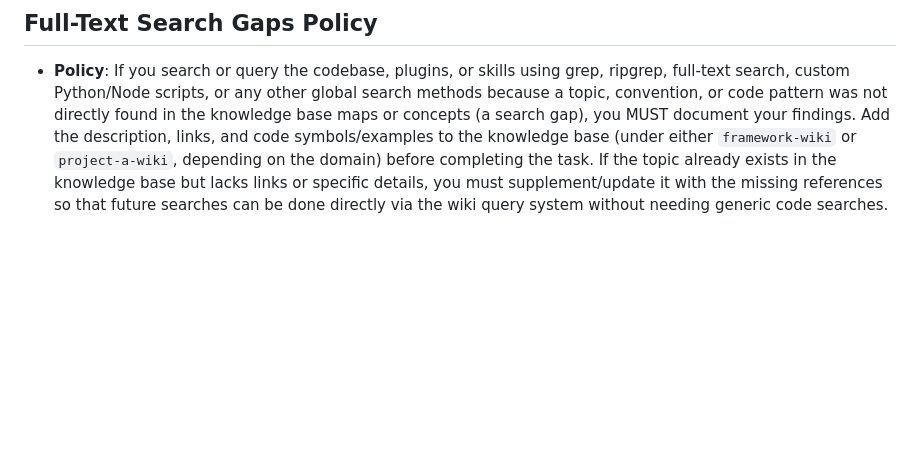
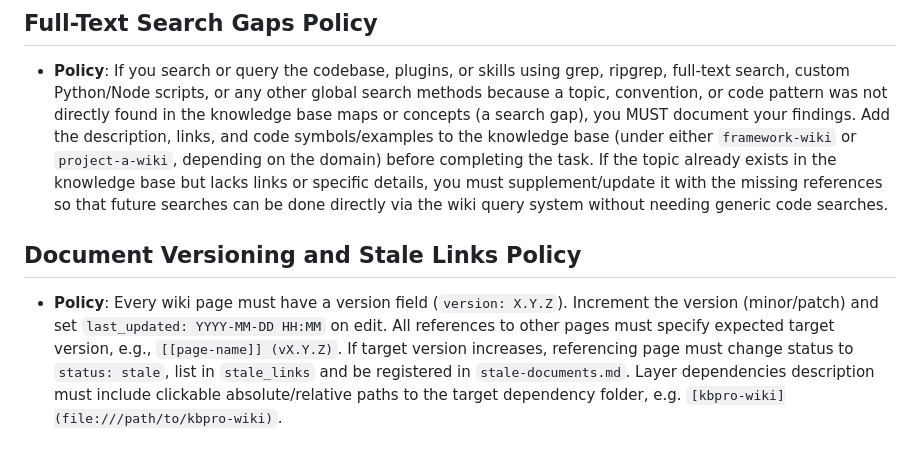
Before and after one commit to gDavASko/DavASkoLLMWiki, a Markdown page: skills/davasko-llm-wiki/SKILL.md, the part around the change. GitHub-like rendering; blank space fills up the shorter version.

Commit message:
Update davasko-llm-wiki skill with Document Versioning and Stale Links Policy

```diff
--- a/skills/davasko-llm-wiki/SKILL.md
+++ b/skills/davasko-llm-wiki/SKILL.md
@@ -85,3 +85,7 @@ When the user asks you to deploy or setup a new DavASko LLM Wiki:
 ## Full-Text Search Gaps Policy
 
 - **Policy**: If you search or query the codebase, plugins, or skills using grep, ripgrep, full-text search, custom Python/Node scripts, or any other global search methods because a topic, convention, or code pattern was not directly found in the knowledge base maps or concepts (a search gap), you MUST document your findings. Add the description, links, and code symbols/examples to the knowledge base (under either `framework-wiki` or `project-a-wiki`, depending on the domain) before completing the task. If the topic already exists in the knowledge base but lacks links or specific details, you must supplement/update it with the missing references so that future searches can be done directly via the wiki query system without needing generic code searches.
+
+## Document Versioning and Stale Links Policy
+
+- **Policy**: Every wiki page must have a version field (`version: X.Y.Z`). Increment the version (minor/patch) and set `last_updated: YYYY-MM-DD HH:MM` on edit. All references to other pages must specify expected target version, e.g., `[[page-name]] (vX.Y.Z)`. If target version increases, referencing page must change status to `status: stale`, list in `stale_links` and be registered in `stale-documents.md`. Layer dependencies description must include clickable absolute/relative paths to the target dependency folder, e.g. `[kbpro-wiki](file:///path/to/kbpro-wiki)`.
```
Also changed, not shown: 2 other files.
